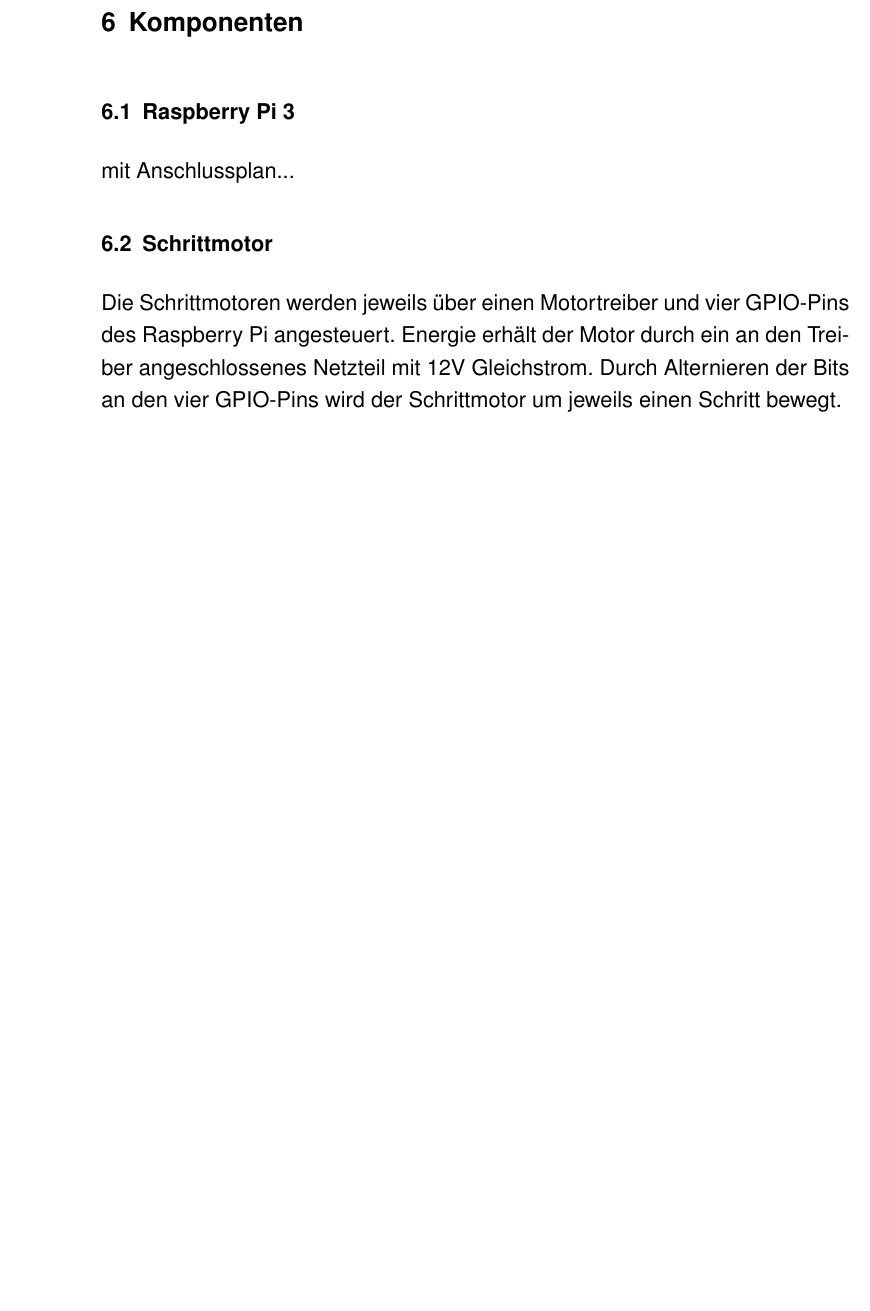
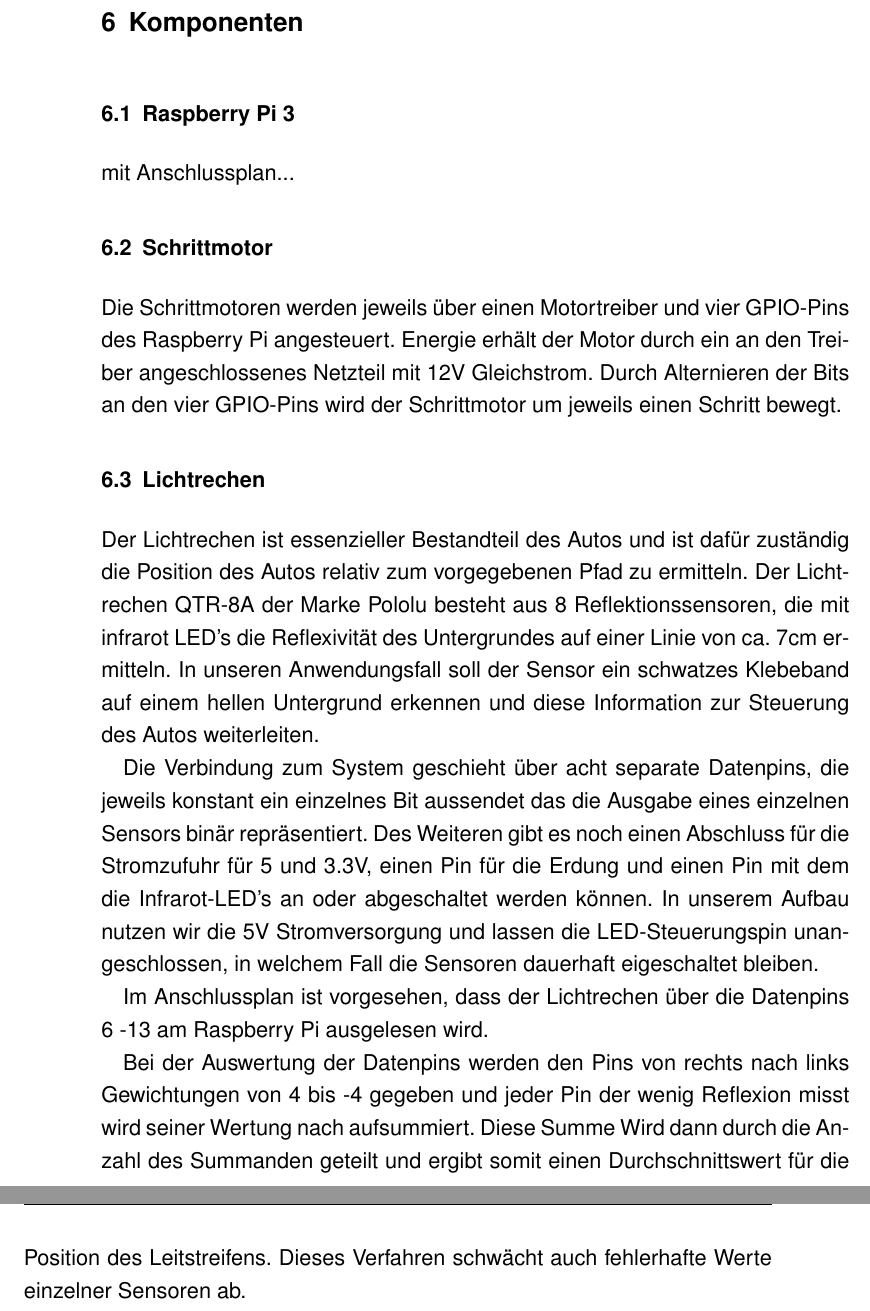
Before and after one commit to OpenPearl-HFUWPV1718/SensorCar, a LaTeX book (Dokumentation/main.tex, which reads Dokumentation/content/komponenten.tex): part of page 15 of 17 before the commit and two parts of pages 15 and 16 of 17 after it, the two joined at a grey line, cut so that both start at the same text, the shorter picture padded with empty space. Compiled offline with pdfLaTeX.

Commit message:
Lichtrechen in Doku hinzugefügt

```diff
--- a/Dokumentation/content/komponenten.tex
+++ b/Dokumentation/content/komponenten.tex
@@ -4,3 +4,12 @@ mit Anschlussplan...
 
 \section{Schrittmotor}
 Die Schrittmotoren werden jeweils über einen Motortreiber und vier GPIO-Pins des Raspberry Pi angesteuert. Energie erhält der Motor durch ein an den Treiber angeschlossenes Netzteil mit 12V Gleichstrom. Durch Alternieren der Bits an den vier GPIO-Pins wird der Schrittmotor um jeweils einen Schritt bewegt.
+
+\section{Lichtrechen}
+Der Lichtrechen ist essenzieller Bestandteil des Autos und ist dafür zuständig die Position des Autos relativ zum vorgegebenen Pfad zu ermitteln. Der Lichtrechen QTR-8A der Marke Pololu besteht aus 8 Reflektionssensoren, die mit infrarot LED’s die Reflexivität des Untergrundes auf einer Linie von ca. 7cm ermitteln. In unseren Anwendungsfall soll der Sensor ein schwatzes Klebeband auf einem hellen Untergrund erkennen und diese Information zur Steuerung des Autos weiterleiten.
+
+Die Verbindung zum System geschieht über acht separate Datenpins, die jeweils konstant ein einzelnes Bit aussendet das die Ausgabe eines einzelnen Sensors binär repräsentiert. Des Weiteren gibt es noch einen Abschluss für die Stromzufuhr für 5 und 3.3V, einen Pin für die Erdung und einen Pin mit dem die Infrarot-LED’s an oder abgeschaltet werden können. In unserem Aufbau nutzen wir die 5V Stromversorgung und lassen die LED-Steuerungspin unangeschlossen, in welchem Fall die Sensoren dauerhaft eigeschaltet bleiben.
+
+Im Anschlussplan ist vorgesehen, dass der Lichtrechen über die Datenpins 6 -13 am Raspberry Pi ausgelesen wird.
+
+Bei der Auswertung der Datenpins werden den Pins von rechts nach links Gewichtungen von 4 bis -4 gegeben und jeder Pin der wenig Reflexion misst wird seiner Wertung nach aufsummiert. Diese Summe Wird dann durch die Anzahl des Summanden geteilt und ergibt somit einen Durchschnittswert für die Position des Leitstreifens. Dieses Verfahren schwächt auch fehlerhafte Werte einzelner Sensoren ab.
```
